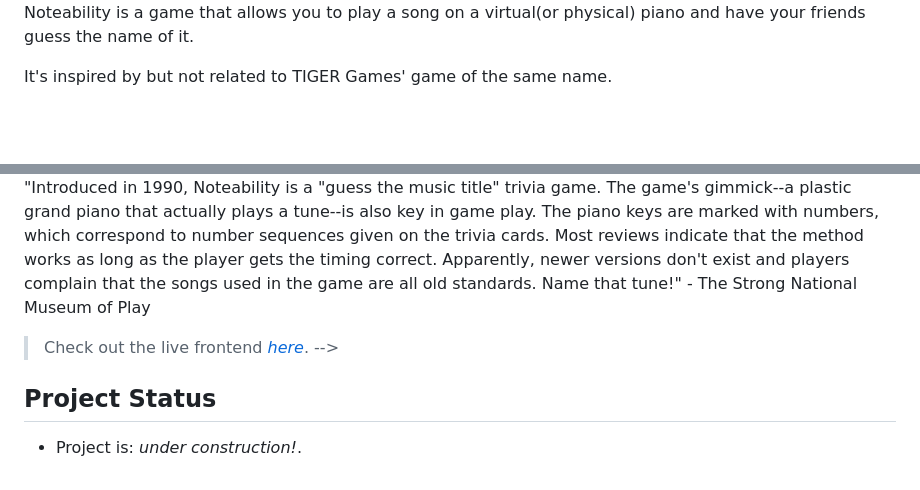
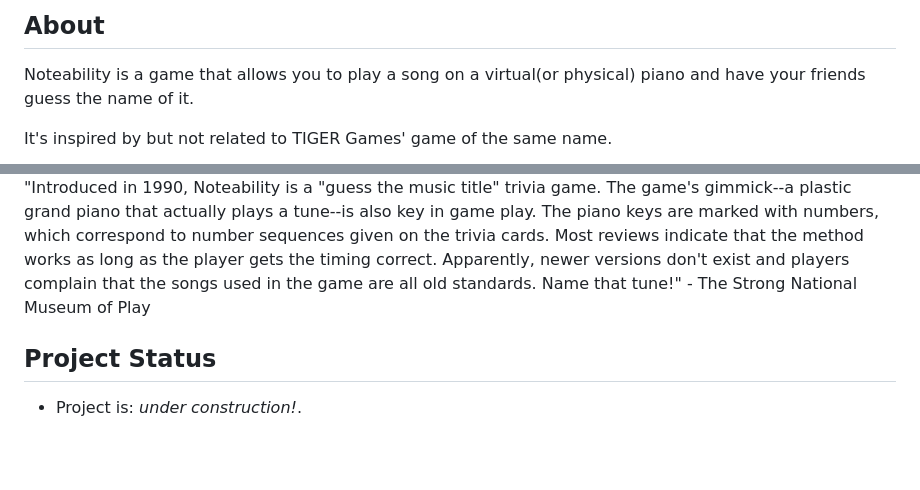
Before and after one commit to batmanonwheels/noteability, a Markdown page: README.md, 2 parts joined by grey strips. Rendered like a GitHub page; blank space fills up the shorter version.

```diff
--- a/README.md
+++ b/README.md
@@ -3,4 +3,5 @@
 
+## About
 Noteability is a game that allows you to play a song on a virtual(or physical) piano and have your friends guess the name of it.
 
 It's inspired by but not related to TIGER Games' game of the same name.
@@ -8,8 +11,13 @@ It's inspired by but not related to TIGER Games' game of the same name.
 "Introduced in 1990, Noteability is a "guess the music title" trivia game. The game's gimmick--a plastic grand piano that actually plays a tune--is also key in game play. The piano keys are marked with numbers, which correspond to number sequences given on the trivia cards. Most reviews indicate that the method works as long as the player gets the timing correct. Apparently, newer versions don't exist and players complain that the songs used in the game are all old standards. Name that tune!" - The Strong National Museum of Play
 
-> Check out the live frontend [_here_](https://syntesthesium.herokuapp.com/). -->
 
-<!-- ## Table of Contents
+## Project Status
+- Project is: _under construction!_.
+
+
+<!-- ## Check out the live frontend [_here_](https://syntesthesium.herokuapp.com/).
+
+ ## Table of Contents
 * [General Info](#general-information)
 * [GitHub Repo](#github-repos)
 * [Technologies Used](#technologies-used)
@@ -109,6 +117,3 @@ Take the following steps to set up the servers in a development environment
 <img width="1512" alt="Screen Shot 2022-09-05 at 2 59 33 PM" src="https://user-images.githubusercontent.com/5254749/188505379-8400146b-ca79-4c9c-8a3b-812a20b70df6.png">
 4. View recent reviews, and like/comment on them to give feedback!
  -->
-
-## Project Status
-- Project is: _under construction!_.
```
Also changed, not shown: other parts of README.md (+3 -1 lines).
